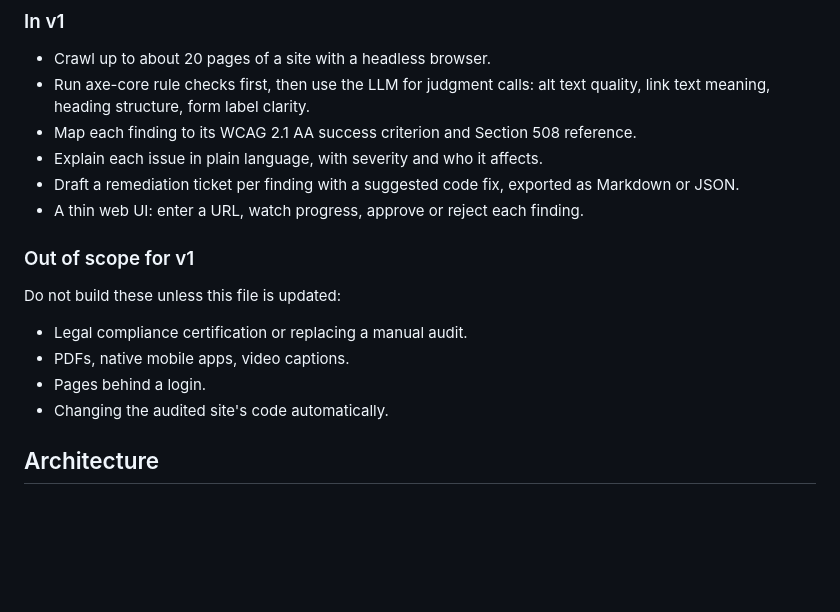
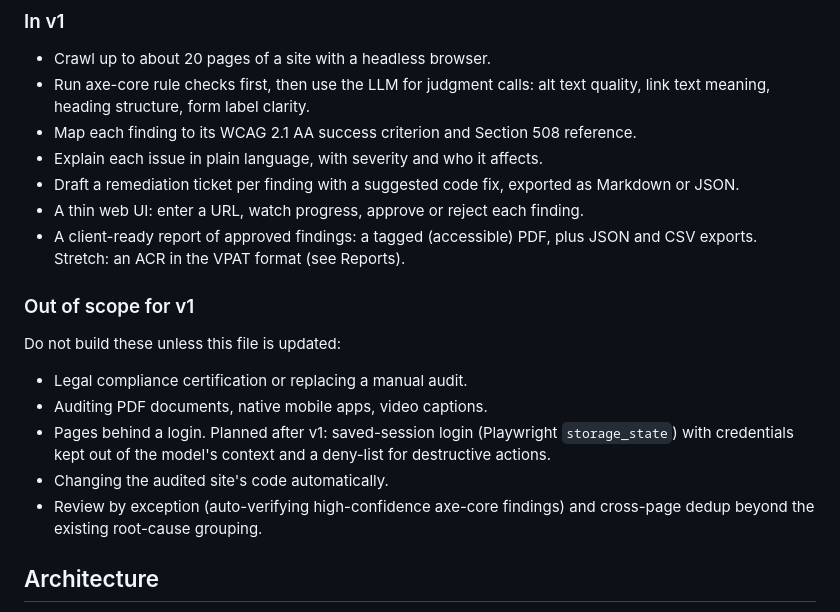
Before and after one commit to DianaPilat/a11y-audit-agent, a Markdown page: PLAN.md, the part around one of its changes. Drawn GitHub-style; blank space fills up the shorter version.

```diff
--- a/PLAN.md
+++ b/PLAN.md
@@ -14,15 +14,17 @@ Build an AI agent that audits a website against Section 508 and WCAG 2.1 AA, exp
 - Explain each issue in plain language, with severity and who it affects.
 - Draft a remediation ticket per finding with a suggested code fix, exported as Markdown or JSON.
 - A thin web UI: enter a URL, watch progress, approve or reject each finding.
+- A client-ready report of approved findings: a tagged (accessible) PDF, plus JSON and CSV exports. Stretch: an ACR in the VPAT format (see Reports).
 
 ### Out of scope for v1
 
 Do not build these unless this file is updated:
 
 - Legal compliance certification or replacing a manual audit.
-- PDFs, native mobile apps, video captions.
-- Pages behind a login.
+- Auditing PDF documents, native mobile apps, video captions.
+- Pages behind a login. Planned after v1: saved-session login (Playwright `storage_state`) with credentials kept out of the model's context and a deny-list for destructive actions.
 - Changing the audited site's code automatically.
+- Review by exception (auto-verifying high-confidence axe-core findings) and cross-page dedup beyond the existing root-cause grouping.
 
 ## Architecture
 
```
Also changed, not shown: other parts of PLAN.md (+24 -5 lines).
